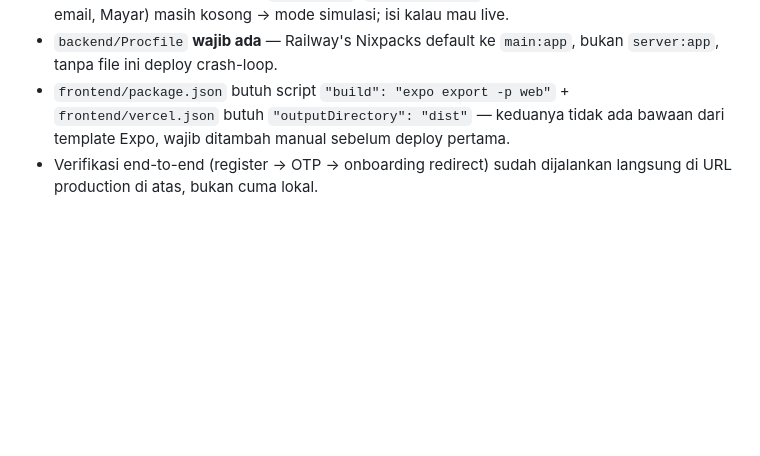
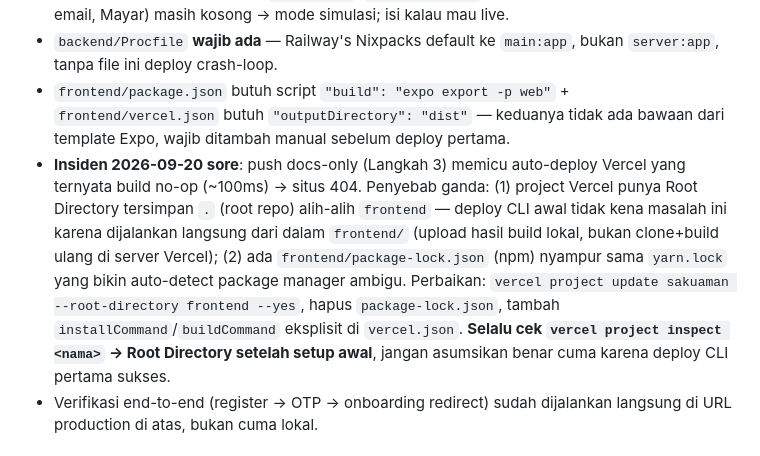
Before and after one commit to artosppal/SakuAman, a Markdown page: memory/PRD.md, the part around the change. Drawn GitHub-style; blank space fills up the shorter version.

Commit message:
Note the Vercel Root Directory + double-lockfile deploy incident
Docs-only, records what broke and how it was fixed (see the two prior
commits) for future reference.

```diff
--- a/memory/PRD.md
+++ b/memory/PRD.md
@@ -42,6 +42,7 @@ Kode SakuAman berawal dari **Notifin** (subscription tracker — di-scaffold di
 - Env var production (Railway) baru semua, beda dari lokal: `MONGO_URL` (DB_NAME=sakuaman_prod), `JWT_SECRET`, `ADMIN_PASSWORD`. Integrasi lain (Fonnte WA, Resend email, Mayar) masih kosong → mode simulasi; isi kalau mau live.
 - `backend/Procfile` **wajib ada** — Railway's Nixpacks default ke `main:app`, bukan `server:app`, tanpa file ini deploy crash-loop.
 - `frontend/package.json` butuh script `"build": "expo export -p web"` + `frontend/vercel.json` butuh `"outputDirectory": "dist"` — keduanya tidak ada bawaan dari template Expo, wajib ditambah manual sebelum deploy pertama.
+- **Insiden 2026-09-20 sore**: push docs-only (Langkah 3) memicu auto-deploy Vercel yang ternyata build no-op (~100ms) → situs 404. Penyebab ganda: (1) project Vercel punya Root Directory tersimpan `.` (root repo) alih-alih `frontend` — deploy CLI awal tidak kena masalah ini karena dijalankan langsung dari dalam `frontend/` (upload hasil build lokal, bukan clone+build ulang di server Vercel); (2) ada `frontend/package-lock.json` (npm) nyampur sama `yarn.lock` yang bikin auto-detect package manager ambigu. Perbaikan: `vercel project update sakuaman --root-directory frontend --yes`, hapus `package-lock.json`, tambah `installCommand`/`buildCommand` eksplisit di `vercel.json`. **Selalu cek `vercel project inspect <nama>` → Root Directory setelah setup awal**, jangan asumsikan benar cuma karena deploy CLI pertama sukses.
 - Verifikasi end-to-end (register → OTP → onboarding redirect) sudah dijalankan langsung di URL production di atas, bukan cuma lokal.
 
 ## Fitur yang sudah ada di basis kode (siap dipakai/diarahkan ulang untuk SakuAman)
```
